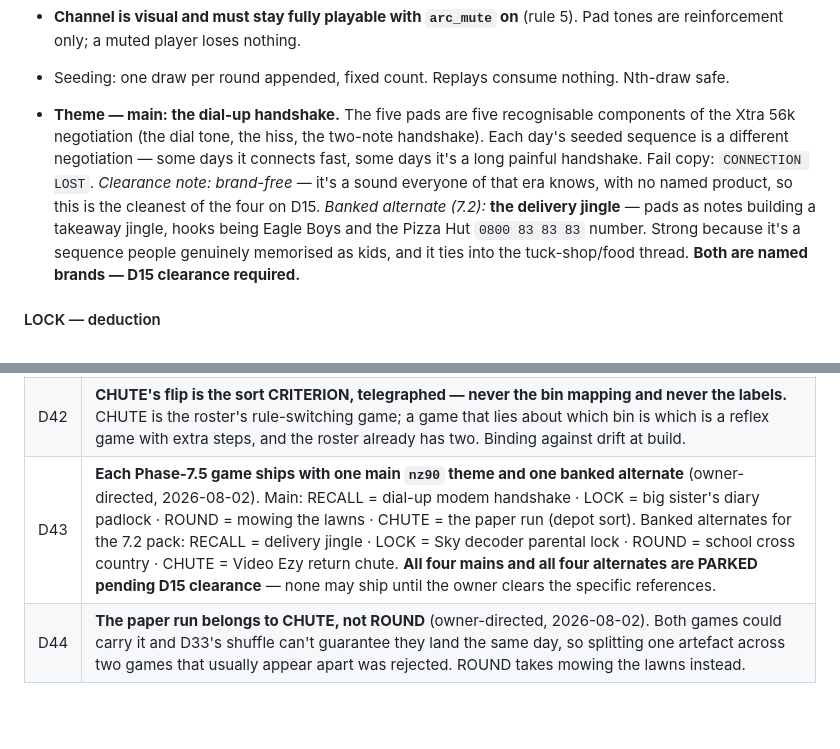
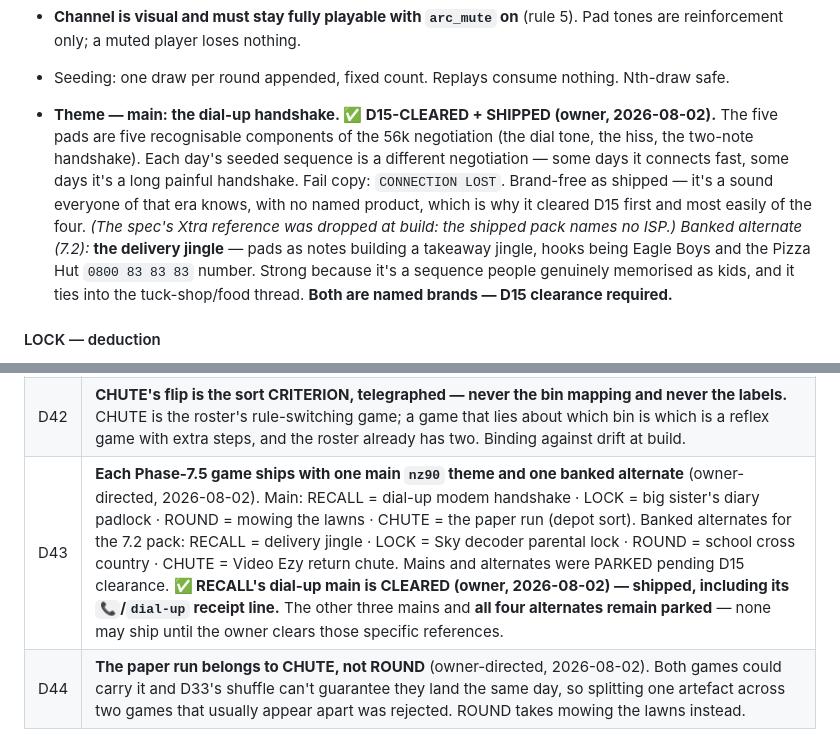
Before and after one commit to cohma214-martycc/Centracade, a Markdown page: CLAUDE.md, 2 parts joined by grey strips. Drawn GitHub-style; blank space fills up the shorter version.

```diff
--- a/CLAUDE.md
+++ b/CLAUDE.md
@@ -353,7 +353,7 @@ All constants below are `// PROVISIONAL` design intent, not spec-final. Each gam
 - **Score.** Each correct item banks the **current round length** — so a clean round of length *n* is worth *n²*, and a round failed halfway still banks partial credit. The all-or-nothing cliff is what makes memory games normalise badly against par; this removes it. Plus **RECITE ×1.5** on a round entered with every tap inside `FLUENT_GAP` (≈0.55s) of the last — rewards chunked recall over deliberate re-derivation.
 - **Channel is visual and must stay fully playable with `arc_mute` on** (rule 5). Pad tones are reinforcement only; a muted player loses nothing.
 - Seeding: one draw per round appended, fixed count. Replays consume nothing. Nth-draw safe.
-- **Theme — main: the dial-up handshake.** The five pads are five recognisable components of the Xtra 56k negotiation (the dial tone, the hiss, the two-note handshake). Each day's seeded sequence is a different negotiation — some days it connects fast, some days it's a long painful handshake. Fail copy: `CONNECTION LOST`. *Clearance note: brand-free* — it's a sound everyone of that era knows, with no named product, so this is the cleanest of the four on D15. *Banked alternate (7.2):* **the delivery jingle** — pads as notes building a takeaway jingle, hooks being Eagle Boys and the Pizza Hut `0800 83 83 83` number. Strong because it's a sequence people genuinely memorised as kids, and it ties into the tuck-shop/food thread. **Both are named brands — D15 clearance required.**
+- **Theme — main: the dial-up handshake. ✅ D15-CLEARED + SHIPPED (owner, 2026-08-02).** The five pads are five recognisable components of the 56k negotiation (the dial tone, the hiss, the two-note handshake). Each day's seeded sequence is a different negotiation — some days it connects fast, some days it's a long painful handshake. Fail copy: `CONNECTION LOST`. Brand-free as shipped — it's a sound everyone of that era knows, with no named product, which is why it cleared D15 first and most easily of the four. *(The spec's Xtra reference was dropped at build: the shipped pack names no ISP.)* *Banked alternate (7.2):* **the delivery jingle** — pads as notes building a takeaway jingle, hooks being Eagle Boys and the Pizza Hut `0800 83 83 83` number. Strong because it's a sequence people genuinely memorised as kids, and it ties into the tuck-shop/food thread. **Both are named brands — D15 clearance required.**
 
 #### LOCK — deduction
 
@@ -472,7 +472,7 @@ Idea log only. Settled shape when it eventually builds (D6/D7): pixel tamagotchi
 | D40 | **The ≤1-of-{TAZO, DAIRY} daily constraint is unchanged.** LOCK is a §7 run-length **watch item**, not a constraint member — its fixed guess budget hard-bounds each lock and the life count bounds the run. Revisit only from telemetry. |
 | D41 | **The 6.5 roster-wide par retune is deferred until all 15 games have telemetry, and then runs once.** Par is the exchange rate between games in the daily total; retuning 11 and then re-retuning 15 wastes the data and produces two incomparable eras of totals. |
 | D42 | **CHUTE's flip is the sort CRITERION, telegraphed — never the bin mapping and never the labels.** CHUTE is the roster's rule-switching game; a game that lies about which bin is which is a reflex game with extra steps, and the roster already has two. Binding against drift at build. |
-| D43 | **Each Phase-7.5 game ships with one main `nz90` theme and one banked alternate** (owner-directed, 2026-08-02). Main: RECALL = dial-up modem handshake · LOCK = big sister's diary padlock · ROUND = mowing the lawns · CHUTE = the paper run (depot sort). Banked alternates for the 7.2 pack: RECALL = delivery jingle · LOCK = Sky decoder parental lock · ROUND = school cross country · CHUTE = Video Ezy return chute. **All four mains and all four alternates are PARKED pending D15 clearance** — none may ship until the owner clears the specific references. |
+| D43 | **Each Phase-7.5 game ships with one main `nz90` theme and one banked alternate** (owner-directed, 2026-08-02). Main: RECALL = dial-up modem handshake · LOCK = big sister's diary padlock · ROUND = mowing the lawns · CHUTE = the paper run (depot sort). Banked alternates for the 7.2 pack: RECALL = delivery jingle · LOCK = Sky decoder parental lock · ROUND = school cross country · CHUTE = Video Ezy return chute. Mains and alternates were PARKED pending D15 clearance. **✅ RECALL's dial-up main is CLEARED (owner, 2026-08-02) — shipped, including its `📞`/`dial-up` receipt line.** The other three mains and **all four alternates remain parked** — none may ship until the owner clears those specific references. |
 | D44 | **The paper run belongs to CHUTE, not ROUND** (owner-directed, 2026-08-02). Both games could carry it and D33's shuffle can't guarantee they land the same day, so splitting one artefact across two games that usually appear apart was rejected. ROUND takes mowing the lawns instead. |
 
 ## 7. Open decisions (owner to resolve — flag, don't guess)
```
Also changed, not shown: other parts of CLAUDE.md (+8 -5 lines).
